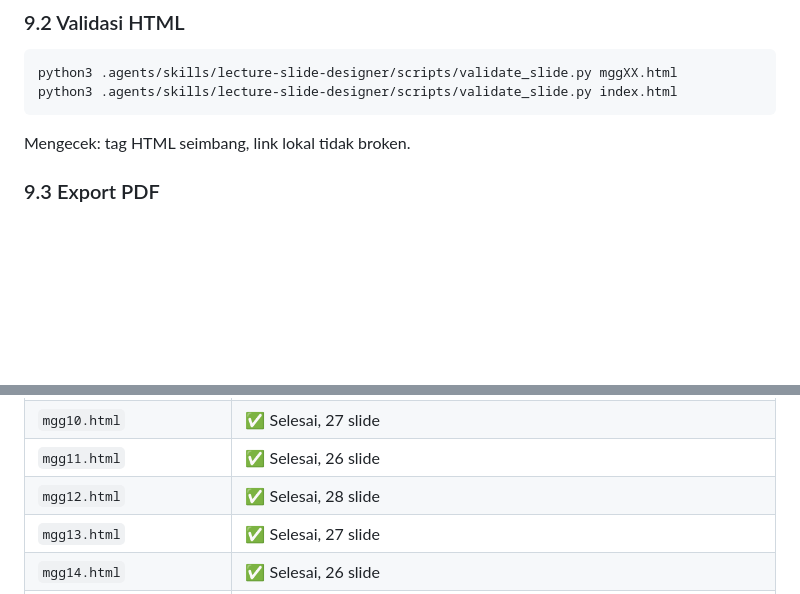
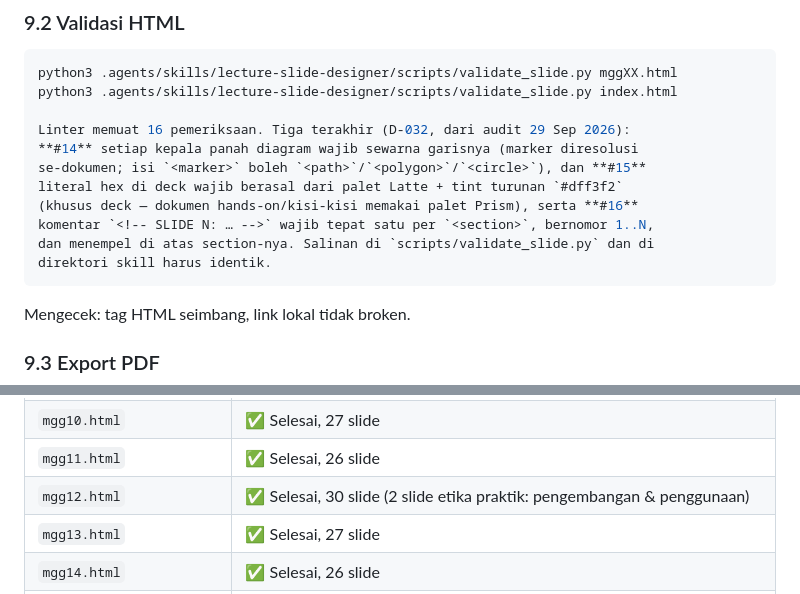
Before and after one commit to iwawiwi/multimodal, a Markdown page: .agents/CODEBASE.md, 2 parts joined by grey strips. Rendered like a GitHub page; blank space fills up the shorter version.

````diff
--- a/.agents/CODEBASE.md
+++ b/.agents/CODEBASE.md
@@ -245,6 +245,15 @@ Mengambil teks, tabel, dan speaker notes dari file PPTX sumber.
 ```bash
 python3 .agents/skills/lecture-slide-designer/scripts/validate_slide.py mggXX.html
 python3 .agents/skills/lecture-slide-designer/scripts/validate_slide.py index.html
+
+Linter memuat 16 pemeriksaan. Tiga terakhir (D-032, dari audit 29 Sep 2026):
+**#14** setiap kepala panah diagram wajib sewarna garisnya (marker diresolusi
+se-dokumen; isi `<marker>` boleh `<path>`/`<polygon>`/`<circle>`), dan **#15**
+literal hex di deck wajib berasal dari palet Latte + tint turunan `#dff3f2`
+(khusus deck — dokumen hands-on/kisi-kisi memakai palet Prism), serta **#16**
+komentar `<!-- SLIDE N: … -->` wajib tepat satu per `<section>`, bernomor 1..N,
+dan menempel di atas section-nya. Salinan di `scripts/validate_slide.py` dan di
+direktori skill harus identik.
 ```
 Mengecek: tag HTML seimbang, link lokal tidak broken.
 
@@ -286,7 +295,7 @@ git update-index --no-skip-worktree pdf/mggXX.pdf  # Unskip saat release
 | `mgg09.html` | ✅ Selesai, 28 slide |
 | `mgg10.html` | ✅ Selesai, 27 slide |
 | `mgg11.html` | ✅ Selesai, 26 slide |
-| `mgg12.html` | ✅ Selesai, 28 slide |
+| `mgg12.html` | ✅ Selesai, 30 slide (2 slide etika praktik: pengembangan & penggunaan) |
 | `mgg13.html` | ✅ Selesai, 27 slide |
 | `mgg14.html` | ✅ Selesai, 26 slide |
 | `mgg15.html` | ✅ Selesai, 25 slide |
````
Also changed, not shown: AGENTS.md (+26 -4 lines).
